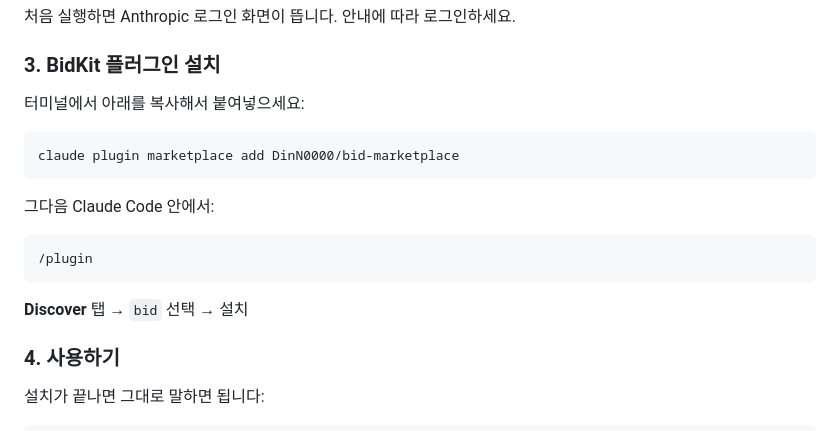
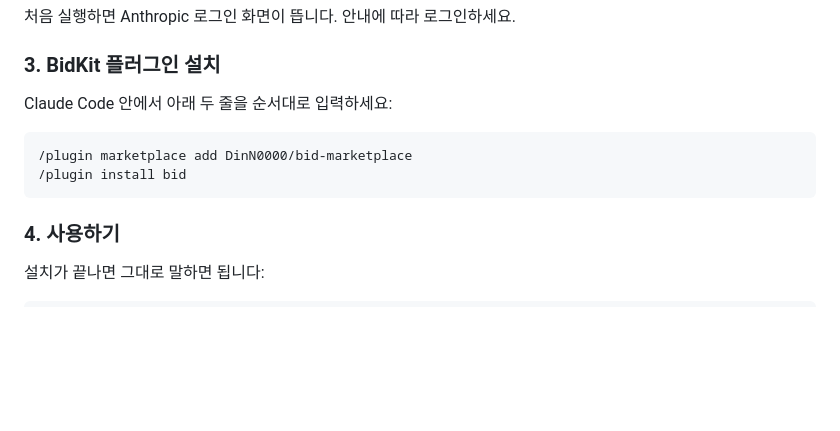
Before and after one commit to DinN0000/bidkit, a Markdown page: README.md, the part around the change. Rendered like a GitHub page; blank space fills up the shorter version.

Commit message:
fix: simplify plugin install to two copy-paste commands
Co-Authored-By: Claude Opus 4.6 <noreply@anthropic.com>

````diff
--- a/README.md
+++ b/README.md
@@ -28,19 +28,12 @@ claude
 
 ### 3. BidKit 플러그인 설치
 
-터미널에서 아래를 복사해서 붙여넣으세요:
-
-```bash
-claude plugin marketplace add DinN0000/bid-marketplace
-```
-
-그다음 Claude Code 안에서:
+Claude Code 안에서 아래 두 줄을 순서대로 입력하세요:
 
 ```
-/plugin
+/plugin marketplace add DinN0000/bid-marketplace
+/plugin install bid
 ```
-
-**Discover** 탭 → `bid` 선택 → 설치
 
 ### 4. 사용하기
 
````
